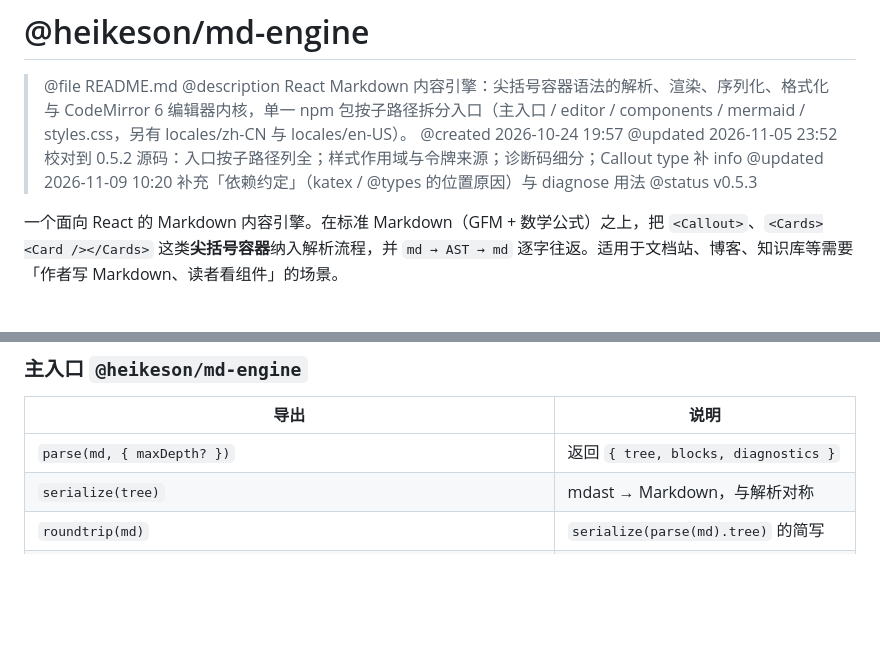
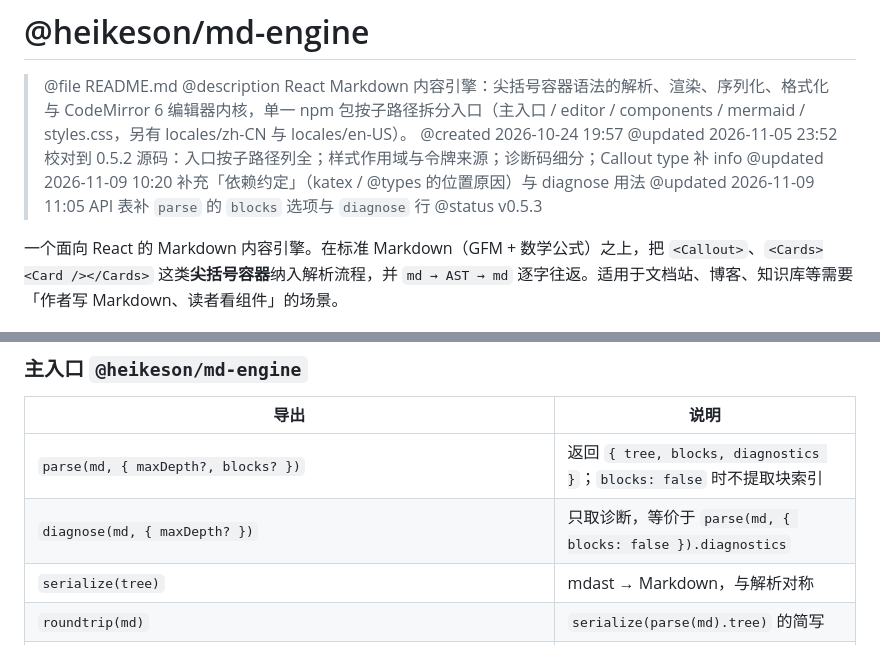
Before and after one commit to heikeson/md-engine, a Markdown page: README.md, 2 parts joined by grey strips. Rendered like a GitHub page; blank space fills up the shorter version.

Commit message:
docs: 对齐 0.5.3 文档（parse 的 blocks 选项、diagnose 导出、locales 子路径）

```diff
--- a/README.md
+++ b/README.md
@@ -5,6 +5,7 @@
 > @created 2026-10-24 19:57
 > @updated 2026-11-05 23:52 校对到 0.5.2 源码：入口按子路径列全；样式作用域与令牌来源；诊断码细分；Callout type 补 info
 > @updated 2026-11-09 10:20 补充「依赖约定」（katex / @types 的位置原因）与 diagnose 用法
+> @updated 2026-11-09 11:05 API 表补 `parse` 的 `blocks` 选项与 `diagnose` 行
 > @status v0.5.3
 
 一个面向 React 的 Markdown 内容引擎。在标准 Markdown（GFM + 数学公式）之上，把
@@ -232,7 +233,8 @@ const components = { ...mdxComponents, ...mermaidComponents };
 
 | 导出 | 说明 |
 |---|---|
-| `parse(md, { maxDepth? })` | 返回 `{ tree, blocks, diagnostics }` |
+| `parse(md, { maxDepth?, blocks? })` | 返回 `{ tree, blocks, diagnostics }`；`blocks: false` 时不提取块索引 |
+| `diagnose(md, { maxDepth? })` | 只取诊断，等价于 `parse(md, { blocks: false }).diagnostics` |
 | `serialize(tree)` | mdast → Markdown，与解析对称 |
 | `roundtrip(md)` | `serialize(parse(md).tree)` 的简写 |
 | `normalizeMarkdown(md)` | 幂等的排版整理 |
```
Also changed, not shown: 对接契约.md (+17 -3 lines).
